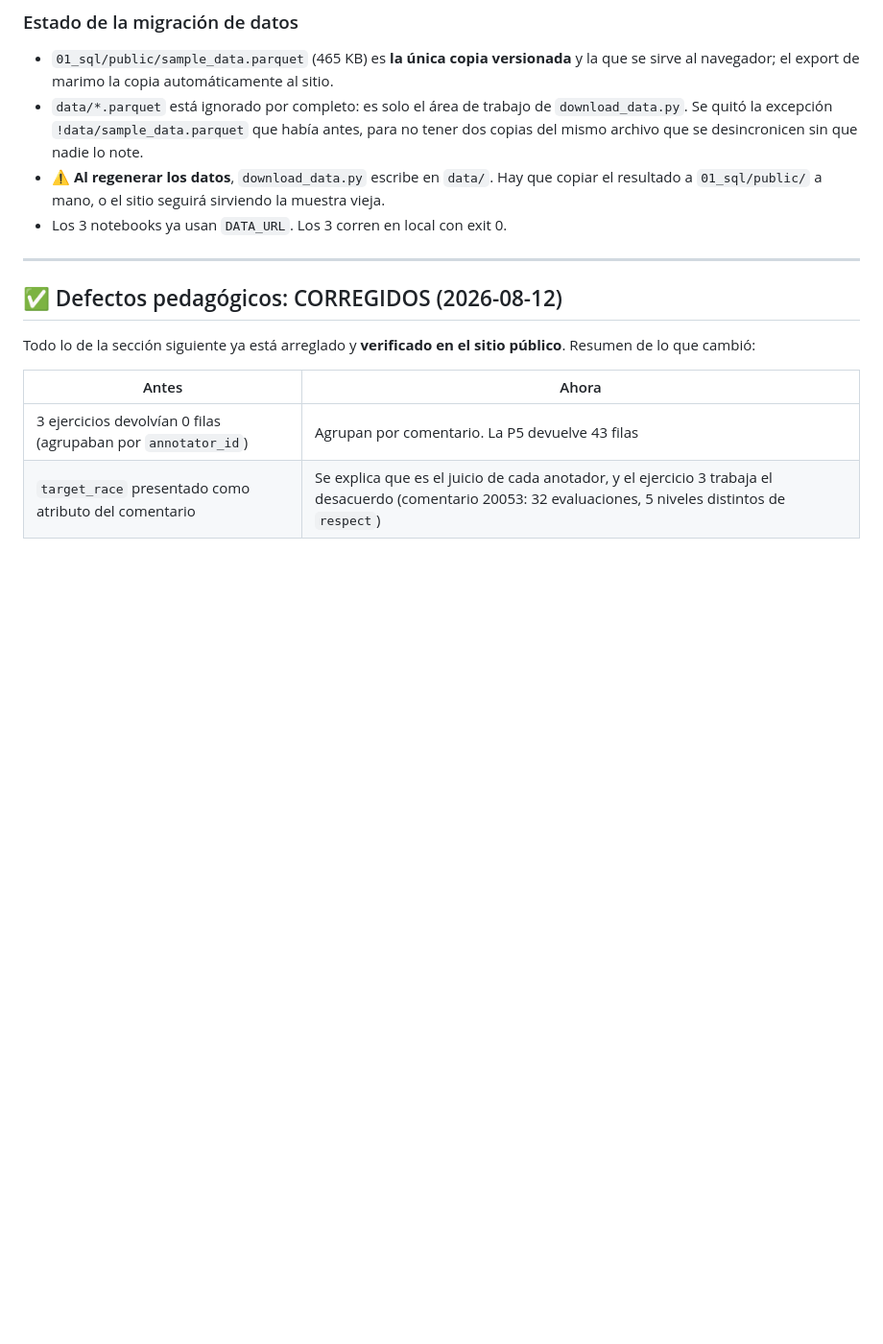
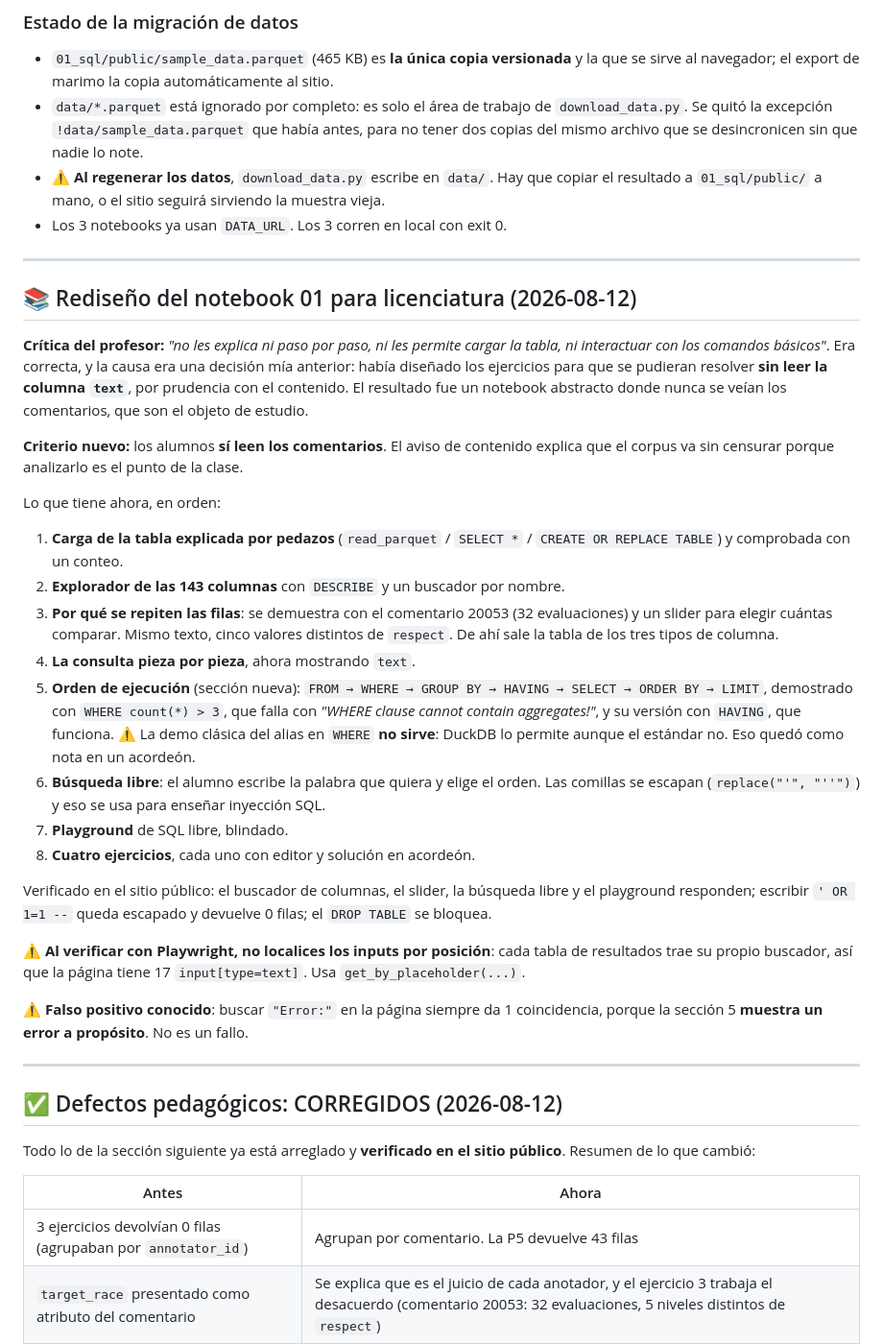
Before and after one commit to jmtoral/cdii, a Markdown page: HANDOFF.md, the part around the change. Shown at 96% size. GitHub-like rendering; blank space fills up the shorter version.

Commit message:
HANDOFF: registra el rediseno del notebook 01
Co-Authored-By: Claude Opus 5 <noreply@anthropic.com>

```diff
--- a/HANDOFF.md
+++ b/HANDOFF.md
@@ -89,6 +89,49 @@ fuera de forma natural, pero está dicho explícitamente en las instrucciones de
 - ⚠️ **Al regenerar los datos**, `download_data.py` escribe en `data/`. Hay que copiar el resultado
   a `01_sql/public/` a mano, o el sitio seguirá sirviendo la muestra vieja.
 - Los 3 notebooks ya usan `DATA_URL`. Los 3 corren en local con exit 0.
+
+---
+
+## 📚 Rediseño del notebook 01 para licenciatura (2026-08-12)
+
+**Crítica del profesor:** *"no les explica ni paso por paso, ni les permite cargar la
+tabla, ni interactuar con los comandos básicos"*. Era correcta, y la causa era una
+decisión mía anterior: había diseñado los ejercicios para que se pudieran resolver **sin
+leer la columna `text`**, por prudencia con el contenido. El resultado fue un notebook
+abstracto donde nunca se veían los comentarios, que son el objeto de estudio.
+
+**Criterio nuevo:** los alumnos **sí leen los comentarios**. El aviso de contenido explica
+que el corpus va sin censurar porque analizarlo es el punto de la clase.
+
+Lo que tiene ahora, en orden:
+
+1. **Carga de la tabla explicada por pedazos** (`read_parquet` / `SELECT *` /
+   `CREATE OR REPLACE TABLE`) y comprobada con un conteo.
+2. **Explorador de las 143 columnas** con `DESCRIBE` y un buscador por nombre.
+3. **Por qué se repiten las filas**: se demuestra con el comentario 20053 (32
+   evaluaciones) y un slider para elegir cuántas comparar. Mismo texto, cinco valores
+   distintos de `respect`. De ahí sale la tabla de los tres tipos de columna.
+4. **La consulta pieza por pieza**, ahora mostrando `text`.
+5. **Orden de ejecución** (sección nueva): `FROM → WHERE → GROUP BY → HAVING → SELECT →
+   ORDER BY → LIMIT`, demostrado con `WHERE count(*) > 3`, que falla con
+   *"WHERE clause cannot contain aggregates!"*, y su versión con `HAVING`, que funciona.
+   ⚠️ La demo clásica del alias en `WHERE` **no sirve**: DuckDB lo permite aunque el
+   estándar no. Eso quedó como nota en un acordeón.
+6. **Búsqueda libre**: el alumno escribe la palabra que quiera y elige el orden. Las
+   comillas se escapan (`replace("'", "''")`) y eso se usa para enseñar inyección SQL.
+7. **Playground** de SQL libre, blindado.
+8. **Cuatro ejercicios**, cada uno con editor y solución en acordeón.
+
+Verificado en el sitio público: el buscador de columnas, el slider, la búsqueda libre y
+el playground responden; escribir `' OR 1=1 --` queda escapado y devuelve 0 filas; el
+`DROP TABLE` se bloquea.
+
+⚠️ **Al verificar con Playwright, no localices los inputs por posición**: cada tabla de
+resultados trae su propio buscador, así que la página tiene 17 `input[type=text]`. Usa
+`get_by_placeholder(...)`.
+
+⚠️ **Falso positivo conocido**: buscar `"Error:"` en la página siempre da 1 coincidencia,
+porque la sección 5 **muestra un error a propósito**. No es un fallo.
 
 ---
 
```
